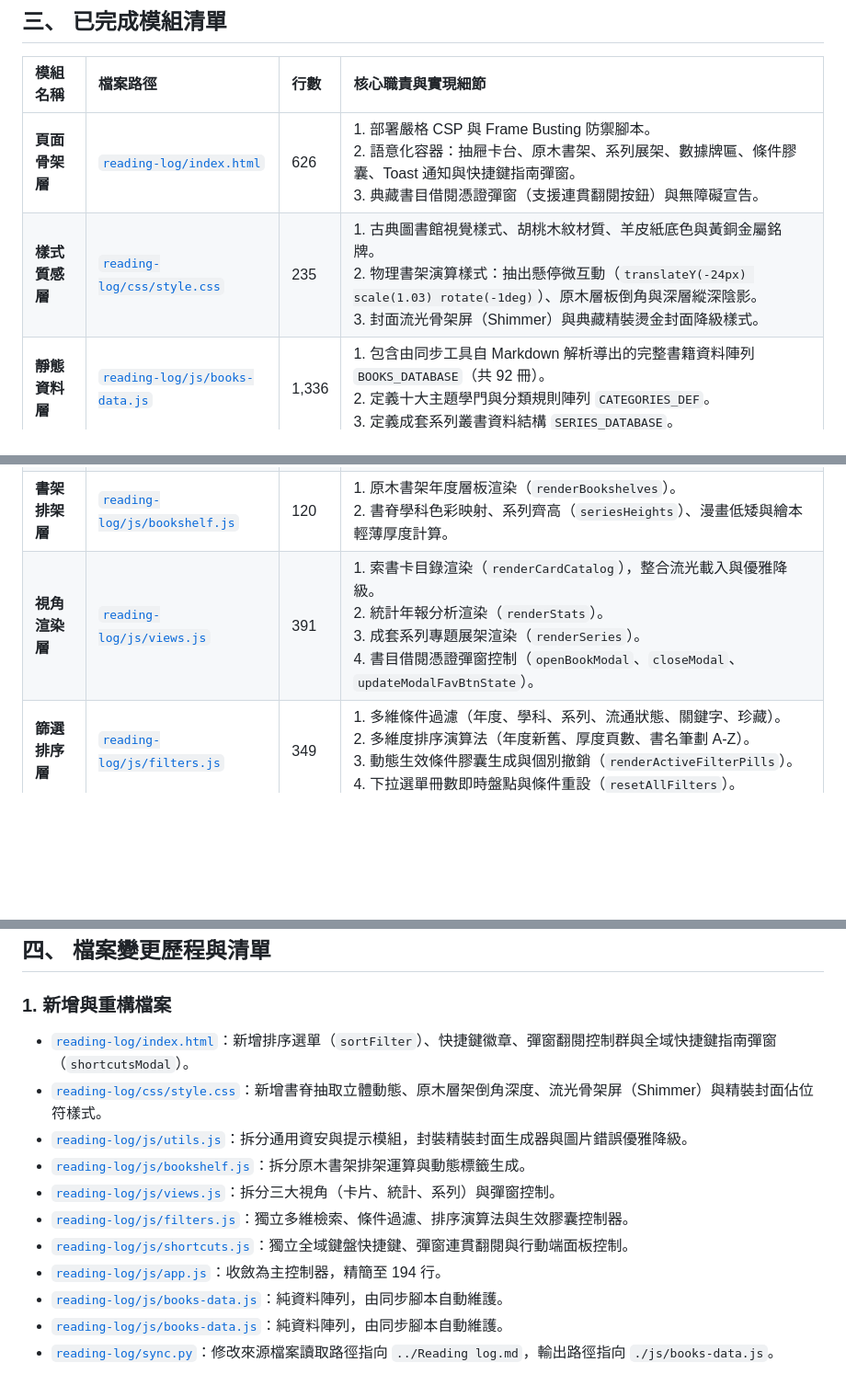
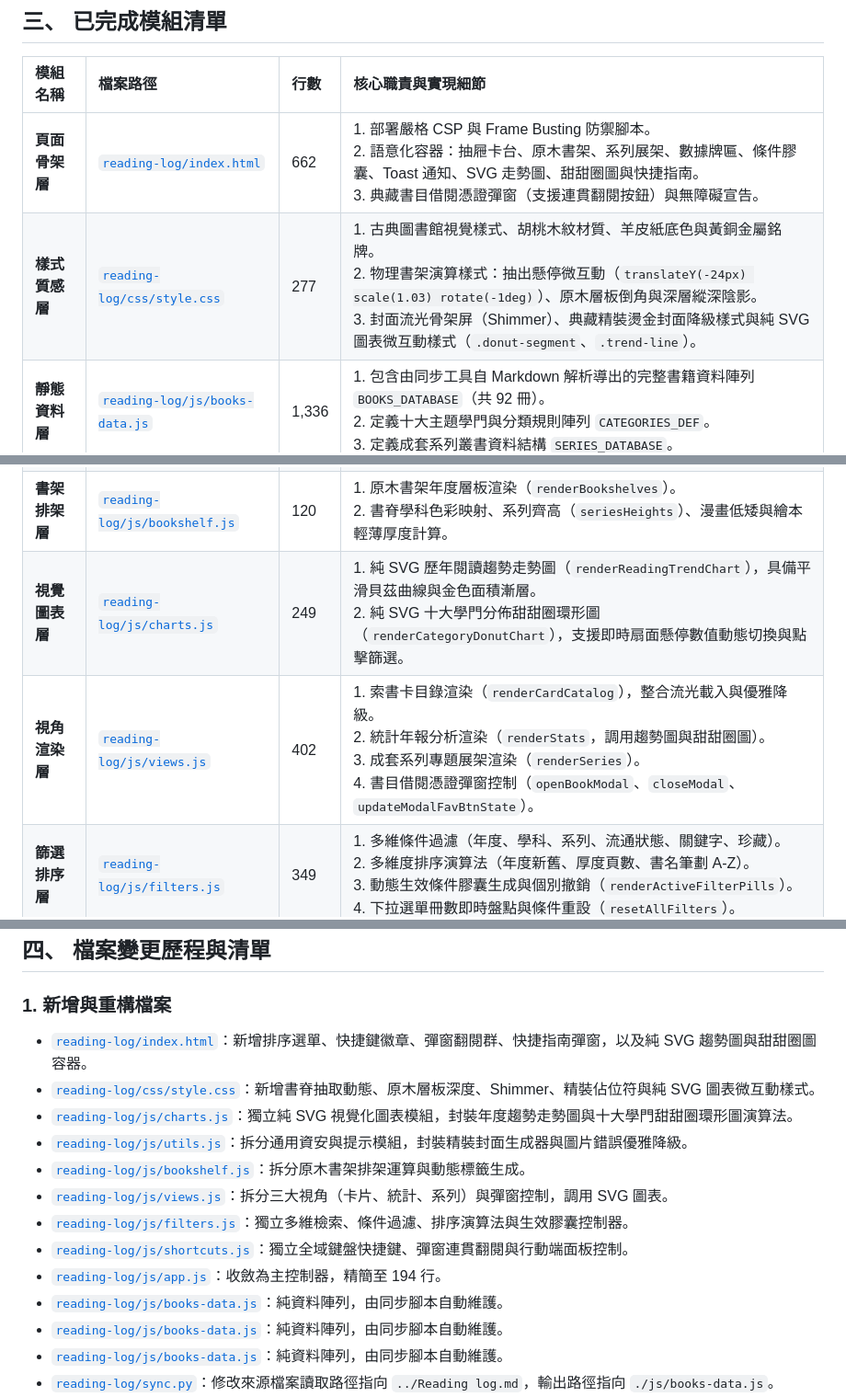
Before and after one commit to chunkai-13/reading-log, a Markdown page: docs/handoff.md, 3 parts joined by grey strips. Shown at 92% size. GitHub-like rendering; blank space fills up the shorter version.

Commit message:
docs: update handoff with step 4 svg charts

```diff
--- a/docs/handoff.md
+++ b/docs/handoff.md
@@ -75,12 +75,13 @@
 
 | 模組名稱 | 檔案路徑 | 行數 | 核心職責與實現細節 |
 | :--- | :--- | :--- | :--- |
-| **頁面骨架層** | [`reading-log/index.html`](file:///Users/ckchang/Library/Mobile%20Documents/iCloud~md~obsidian/Documents/Notes/reading-log/index.html) | 626 | 1. 部署嚴格 CSP 與 Frame Busting 防禦腳本。<br>2. 語意化容器：抽屜卡台、原木書架、系列展架、數據牌匾、條件膠囊、Toast 通知與快捷鍵指南彈窗。<br>3. 典藏書目借閱憑證彈窗（支援連貫翻閱按鈕）與無障礙宣告。 |
-| **樣式質感層** | [`reading-log/css/style.css`](file:///Users/ckchang/Library/Mobile%20Documents/iCloud~md~obsidian/Documents/Notes/reading-log/css/style.css) | 235 | 1. 古典圖書館視覺樣式、胡桃木紋材質、羊皮紙底色與黃銅金屬銘牌。<br>2. 物理書架演算樣式：抽出懸停微互動（`translateY(-24px) scale(1.03) rotate(-1deg)`）、原木層板倒角與深層縱深陰影。<br>3. 封面流光骨架屏（Shimmer）與典藏精裝燙金封面降級樣式。 |
+| **頁面骨架層** | [`reading-log/index.html`](file:///Users/ckchang/Library/Mobile%20Documents/iCloud~md~obsidian/Documents/Notes/reading-log/index.html) | 662 | 1. 部署嚴格 CSP 與 Frame Busting 防禦腳本。<br>2. 語意化容器：抽屜卡台、原木書架、系列展架、數據牌匾、條件膠囊、Toast 通知、SVG 走勢圖、甜甜圈圖與快捷指南。<br>3. 典藏書目借閱憑證彈窗（支援連貫翻閱按鈕）與無障礙宣告。 |
+| **樣式質感層** | [`reading-log/css/style.css`](file:///Users/ckchang/Library/Mobile%20Documents/iCloud~md~obsidian/Documents/Notes/reading-log/css/style.css) | 277 | 1. 古典圖書館視覺樣式、胡桃木紋材質、羊皮紙底色與黃銅金屬銘牌。<br>2. 物理書架演算樣式：抽出懸停微互動（`translateY(-24px) scale(1.03) rotate(-1deg)`）、原木層板倒角與深層縱深陰影。<br>3. 封面流光骨架屏（Shimmer）、典藏精裝燙金封面降級樣式與純 SVG 圖表微互動樣式（`.donut-segment`、`.trend-line`）。 |
 | **靜態資料層** | [`reading-log/js/books-data.js`](file:///Users/ckchang/Library/Mobile%20Documents/iCloud~md~obsidian/Documents/Notes/reading-log/js/books-data.js) | 1,336 | 1. 包含由同步工具自 Markdown 解析導出的完整書籍資料陣列 `BOOKS_DATABASE`（共 92 冊）。<br>2. 定義十大主題學門與分類規則陣列 `CATEGORIES_DEF`。<br>3. 定義成套系列叢書資料結構 `SERIES_DATABASE`。 |
 | **工具資安層** | [`reading-log/js/utils.js`](file:///Users/ckchang/Library/Mobile%20Documents/iCloud~md~obsidian/Documents/Notes/reading-log/js/utils.js) | 188 | 1. 嚴格 XSS 轉義（`escapeHtml`）與 URL 協定消毒（`sanitizeUrl`）。<br>2. LocalStorage 安全讀寫與格式驗證。<br>3. 全域浮動通知控制器（`showToast`）。<br>4. 典藏精裝燙金封面佔位符動態生成器（`generateCoverFallbackHtml`）與破圖降級處理（`handleCoverError`）。 |
 | **書架排架層** | [`reading-log/js/bookshelf.js`](file:///Users/ckchang/Library/Mobile%20Documents/iCloud~md~obsidian/Documents/Notes/reading-log/js/bookshelf.js) | 120 | 1. 原木書架年度層板渲染（`renderBookshelves`）。<br>2. 書脊學科色彩映射、系列齊高（`seriesHeights`）、漫畫低矮與繪本輕薄厚度計算。 |
-| **視角渲染層** | [`reading-log/js/views.js`](file:///Users/ckchang/Library/Mobile%20Documents/iCloud~md~obsidian/Documents/Notes/reading-log/js/views.js) | 391 | 1. 索書卡目錄渲染（`renderCardCatalog`），整合流光載入與優雅降級。<br>2. 統計年報分析渲染（`renderStats`）。<br>3. 成套系列專題展架渲染（`renderSeries`）。<br>4. 書目借閱憑證彈窗控制（`openBookModal`、`closeModal`、`updateModalFavBtnState`）。 |
+| **視覺圖表層** | [`reading-log/js/charts.js`](file:///Users/ckchang/Library/Mobile%20Documents/iCloud~md~obsidian/Documents/Notes/reading-log/js/charts.js) | 249 | 1. 純 SVG 歷年閱讀趨勢走勢圖（`renderReadingTrendChart`），具備平滑貝茲曲線與金色面積漸層。<br>2. 純 SVG 十大學門分佈甜甜圈環形圖（`renderCategoryDonutChart`），支援即時扇面懸停數值動態切換與點擊篩選。 |
+| **視角渲染層** | [`reading-log/js/views.js`](file:///Users/ckchang/Library/Mobile%20Documents/iCloud~md~obsidian/Documents/Notes/reading-log/js/views.js) | 402 | 1. 索書卡目錄渲染（`renderCardCatalog`），整合流光載入與優雅降級。<br>2. 統計年報分析渲染（`renderStats`，調用趨勢圖與甜甜圈圖）。<br>3. 成套系列專題展架渲染（`renderSeries`）。<br>4. 書目借閱憑證彈窗控制（`openBookModal`、`closeModal`、`updateModalFavBtnState`）。 |
 | **篩選排序層** | [`reading-log/js/filters.js`](file:///Users/ckchang/Library/Mobile%20Documents/iCloud~md~obsidian/Documents/Notes/reading-log/js/filters.js) | 349 | 1. 多維條件過濾（年度、學科、系列、流通狀態、關鍵字、珍藏）。<br>2. 多維度排序演算法（年度新舊、厚度頁數、書名筆劃 A-Z）。<br>3. 動態生效條件膠囊生成與個別撤銷（`renderActiveFilterPills`）。<br>4. 下拉選單冊數即時盤點與條件重設（`resetAllFilters`）。 |
 | **快捷導覽層** | [`reading-log/js/shortcuts.js`](file:///Users/ckchang/Library/Mobile%20Documents/iCloud~md~obsidian/Documents/Notes/reading-log/js/shortcuts.js) | 210 | 1. 全域鍵盤監聽（`/` 檢索、`Esc` 關閉、`1~4` 切換視角、`?` 說明面板）。<br>2. 借閱憑證連貫翻閱控制器（`←/→`、`J/K` 翻閱、`F` 珍藏、`C` 引文）。<br>3. 行動端篩選面板折疊與捲動自動收合控制。 |
 | **核心控制層** | [`reading-log/js/app.js`](file:///Users/ckchang/Library/Mobile%20Documents/iCloud~md~obsidian/Documents/Notes/reading-log/js/app.js) | 194 | 1. 全域狀態管理與 DOM 元素快取。<br>2. 視角切換狀態機（`setView`）。<br>3. 珍藏標記切換（`toggleFavorite`）、館員隨機薦讀、清單匯出。<br>4. 生命週期啟動與初始化協調。 |
@@ -92,14 +93,16 @@
 ## 四、 檔案變更歷程與清單
 
 ### 1. 新增與重構檔案
-* [`reading-log/index.html`](file:///Users/ckchang/Library/Mobile%20Documents/iCloud~md~obsidian/Documents/Notes/reading-log/index.html)：新增排序選單（`sortFilter`）、快捷鍵徽章、彈窗翻閱控制群與全域快捷鍵指南彈窗（`shortcutsModal`）。
-* [`reading-log/css/style.css`](file:///Users/ckchang/Library/Mobile%20Documents/iCloud~md~obsidian/Documents/Notes/reading-log/css/style.css)：新增書脊抽取立體動態、原木層架倒角深度、流光骨架屏（Shimmer）與精裝封面佔位符樣式。
+* [`reading-log/index.html`](file:///Users/ckchang/Library/Mobile%20Documents/iCloud~md~obsidian/Documents/Notes/reading-log/index.html)：新增排序選單、快捷鍵徽章、彈窗翻閱群、快捷指南彈窗，以及純 SVG 趨勢圖與甜甜圈圖容器。
+* [`reading-log/css/style.css`](file:///Users/ckchang/Library/Mobile%20Documents/iCloud~md~obsidian/Documents/Notes/reading-log/css/style.css)：新增書脊抽取動態、原木層板深度、Shimmer、精裝佔位符與純 SVG 圖表微互動樣式。
+* [`reading-log/js/charts.js`](file:///Users/ckchang/Library/Mobile%20Documents/iCloud~md~obsidian/Documents/Notes/reading-log/js/charts.js)：獨立純 SVG 視覺化圖表模組，封裝年度趨勢走勢圖與十大學門甜甜圈環形圖演算法。
 * [`reading-log/js/utils.js`](file:///Users/ckchang/Library/Mobile%20Documents/iCloud~md~obsidian/Documents/Notes/reading-log/js/utils.js)：拆分通用資安與提示模組，封裝精裝封面生成器與圖片錯誤優雅降級。
 * [`reading-log/js/bookshelf.js`](file:///Users/ckchang/Library/Mobile%20Documents/iCloud~md~obsidian/Documents/Notes/reading-log/js/bookshelf.js)：拆分原木書架排架運算與動態標籤生成。
-* [`reading-log/js/views.js`](file:///Users/ckchang/Library/Mobile%20Documents/iCloud~md~obsidian/Documents/Notes/reading-log/js/views.js)：拆分三大視角（卡片、統計、系列）與彈窗控制。
+* [`reading-log/js/views.js`](file:///Users/ckchang/Library/Mobile%20Documents/iCloud~md~obsidian/Documents/Notes/reading-log/js/views.js)：拆分三大視角（卡片、統計、系列）與彈窗控制，調用 SVG 圖表。
 * [`reading-log/js/filters.js`](file:///Users/ckchang/Library/Mobile%20Documents/iCloud~md~obsidian/Documents/Notes/reading-log/js/filters.js)：獨立多維檢索、條件過濾、排序演算法與生效膠囊控制器。
 * [`reading-log/js/shortcuts.js`](file:///Users/ckchang/Library/Mobile%20Documents/iCloud~md~obsidian/Documents/Notes/reading-log/js/shortcuts.js)：獨立全域鍵盤快捷鍵、彈窗連貫翻閱與行動端面板控制。
 * [`reading-log/js/app.js`](file:///Users/ckchang/Library/Mobile%20Documents/iCloud~md~obsidian/Documents/Notes/reading-log/js/app.js)：收斂為主控制器，精簡至 194 行。
+* [`reading-log/js/books-data.js`](file:///Users/ckchang/Library/Mobile%20Documents/iCloud~md~obsidian/Documents/Notes/reading-log/js/books-data.js)：純資料陣列，由同步腳本自動維護。
 * [`reading-log/js/books-data.js`](file:///Users/ckchang/Library/Mobile%20Documents/iCloud~md~obsidian/Documents/Notes/reading-log/js/books-data.js)：純資料陣列，由同步腳本自動維護。
 * [`reading-log/js/books-data.js`](file:///Users/ckchang/Library/Mobile%20Documents/iCloud~md~obsidian/Documents/Notes/reading-log/js/books-data.js)：純資料陣列，由同步腳本自動維護。
 * [`reading-log/sync.py`](file:///Users/ckchang/Library/Mobile%20Documents/iCloud~md~obsidian/Documents/Notes/reading-log/sync.py)：修改來源檔案讀取路徑指向 `../Reading log.md`，輸出路徑指向 `./js/books-data.js`。
```
